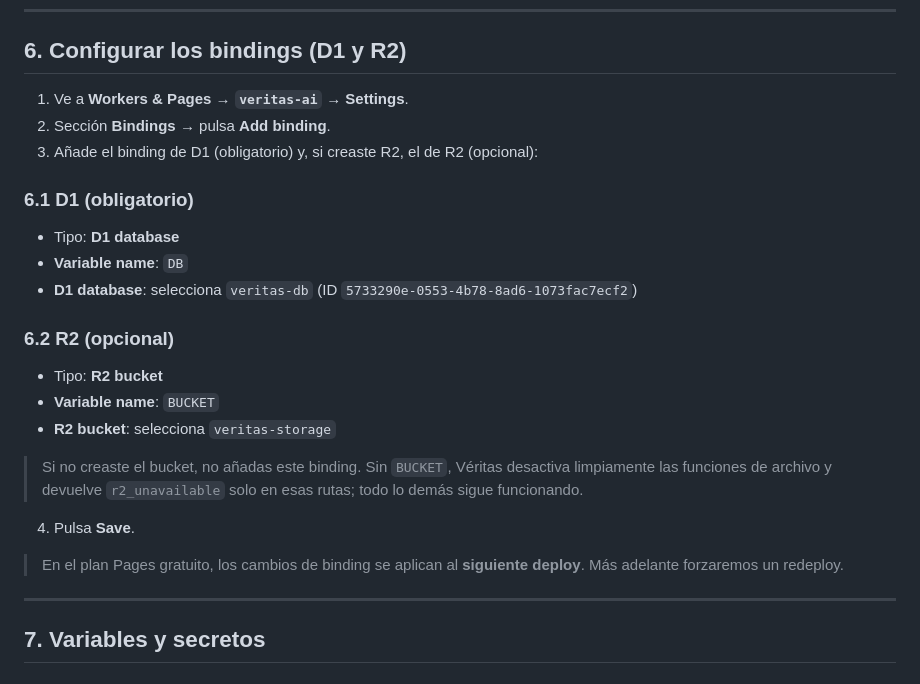
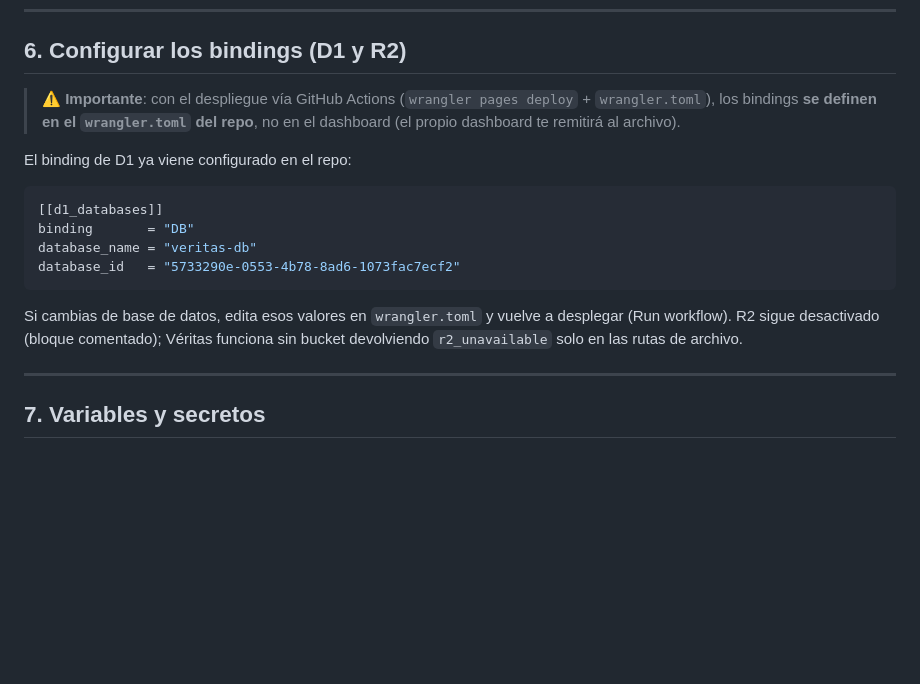
Before and after one commit to maxrivero783-pixel/veritas-ai, a Markdown page: docs/DESPLIEGUE-CLOUDFLARE-NAVEGADOR.md, the part around the change. Rendered like a GitHub page; blank space fills up the shorter version.

Commit message:
docs: bindings D1 se configuran en wrangler.toml (no dashboard) en este flujo

````diff
--- a/docs/DESPLIEGUE-CLOUDFLARE-NAVEGADOR.md
+++ b/docs/DESPLIEGUE-CLOUDFLARE-NAVEGADOR.md
@@ -125,29 +125,22 @@ El primer deploy tarda entre 30 s y 2 min. Cuando termine verás una URL tipo `h
 
 ## 6. Configurar los bindings (D1 y R2)
 
-1. Ve a **Workers & Pages → `veritas-ai` → Settings**.
-2. Sección **Bindings** → pulsa **Add binding**.
-3. Añade el binding de D1 (obligatorio) y, si creaste R2, el de R2 (opcional):
+> ⚠️ **Importante**: con el despliegue vía GitHub Actions (`wrangler pages
+> deploy` + `wrangler.toml`), los bindings **se definen en el `wrangler.toml`
+> del repo**, no en el dashboard (el propio dashboard te remitirá al archivo).
 
-### 6.1 D1 (obligatorio)
+El binding de D1 ya viene configurado en el repo:
 
-- Tipo: **D1 database**
-- **Variable name**: `DB`
-- **D1 database**: selecciona `veritas-db` (ID `5733290e-0553-4b78-8ad6-1073fac7ecf2`)
+```toml
+[[d1_databases]]
+binding       = "DB"
+database_name = "veritas-db"
+database_id   = "5733290e-0553-4b78-8ad6-1073fac7ecf2"
+```
 
-### 6.2 R2 (opcional)
-
-- Tipo: **R2 bucket**
-- **Variable name**: `BUCKET`
-- **R2 bucket**: selecciona `veritas-storage`
-
-> Si no creaste el bucket, no añadas este binding. Sin `BUCKET`, Véritas
-> desactiva limpiamente las funciones de archivo y devuelve `r2_unavailable`
-> solo en esas rutas; todo lo demás sigue funcionando.
-
-4. Pulsa **Save**.
-
-> En el plan Pages gratuito, los cambios de binding se aplican al **siguiente deploy**. Más adelante forzaremos un redeploy.
+Si cambias de base de datos, edita esos valores en `wrangler.toml` y vuelve a
+desplegar (Run workflow). R2 sigue desactivado (bloque comentado); Véritas
+funciona sin bucket devolviendo `r2_unavailable` solo en las rutas de archivo.
 
 ---
 
````
